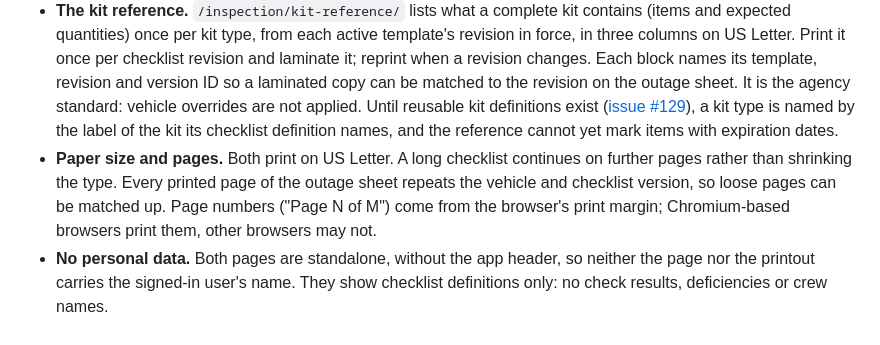
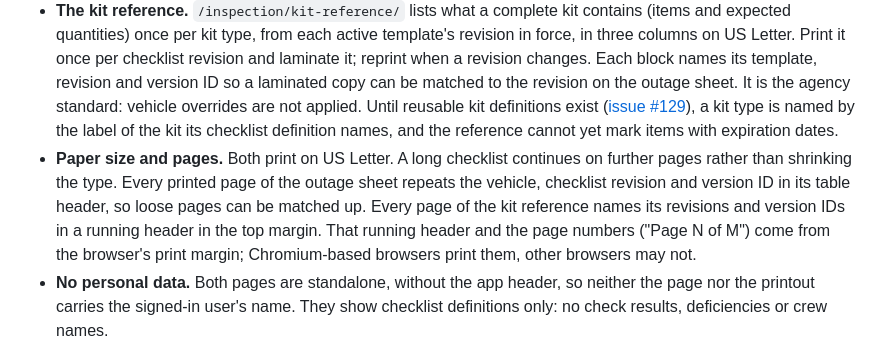
Before and after one commit to JustApu/CheckYourAmbulance, a Markdown page: docs/crew-inspection-ui.md, the part around the change. Rendered like a GitHub page.

Commit message:
Document the repeated print identifiers
Co-Authored-By: Claude Opus 5.5 <noreply@anthropic.com>

```diff
--- a/docs/crew-inspection-ui.md
+++ b/docs/crew-inspection-ui.md
@@ -21,7 +21,7 @@ The app is online-only, so an outage stops inspections in the app. Crews then us
 - **The outage sheet.** `/inspection/vehicles/{id}/print/` lists the checklist in force for the vehicle when it is printed, grouped by compartment and vehicle system in the checklist screen's order. Each row has tick boxes for the item's allowed outcomes (Pass, Fail, Unable, N/A), a blank for a count or value where the item records one (with the expected quantity for quantity items), and blanks for initials and time. The header names the vehicle, each checklist template and revision, the version IDs and the instant the sheet reflects (in the station time zone, with its abbreviation and UTC offset), plus blanks for the date and shift.
 - **Kits on the outage sheet.** Each kit instance is one row, not its contents: tick "Seal intact" and copy the crew ID and earliest expiration written on the seal, or tick "No seal or broken: contents checked" after checking the kit against the kit reference, and note any exceptions. Kits do not start new pages.
 - **The kit reference.** `/inspection/kit-reference/` lists what a complete kit contains (items and expected quantities) once per kit type, from each active template's revision in force, in three columns on US Letter. Print it once per checklist revision and laminate it; reprint when a revision changes. Each block names its template, revision and version ID so a laminated copy can be matched to the revision on the outage sheet. It is the agency standard: vehicle overrides are not applied. Until reusable kit definitions exist ([issue #129](https://github.com/JustApu/CheckYourAmbulance/issues/129)), a kit type is named by the label of the kit its checklist definition names, and the reference cannot yet mark items with expiration dates.
-- **Paper size and pages.** Both print on US Letter. A long checklist continues on further pages rather than shrinking the type. Every printed page of the outage sheet repeats the vehicle and checklist version, so loose pages can be matched up. Page numbers ("Page N of M") come from the browser's print margin; Chromium-based browsers print them, other browsers may not.
+- **Paper size and pages.** Both print on US Letter. A long checklist continues on further pages rather than shrinking the type. Every printed page of the outage sheet repeats the vehicle, checklist revision and version ID in its table header, so loose pages can be matched up. Every page of the kit reference names its revisions and version IDs in a running header in the top margin. That running header and the page numbers ("Page N of M") come from the browser's print margin; Chromium-based browsers print them, other browsers may not.
 - **No personal data.** Both pages are standalone, without the app header, so neither the page nor the printout carries the signed-in user's name. They show checklist definitions only: no check results, deficiencies or crew names.
 - **Not a live record.** Printing records nothing in the app. If the checklist changes after printing, print new copies; the version ID identifies the checklist a sheet was printed from.
 - **Failure.** If the checklist cannot be resolved, either page answers 503 and prints nothing rather than a partial document.
```
